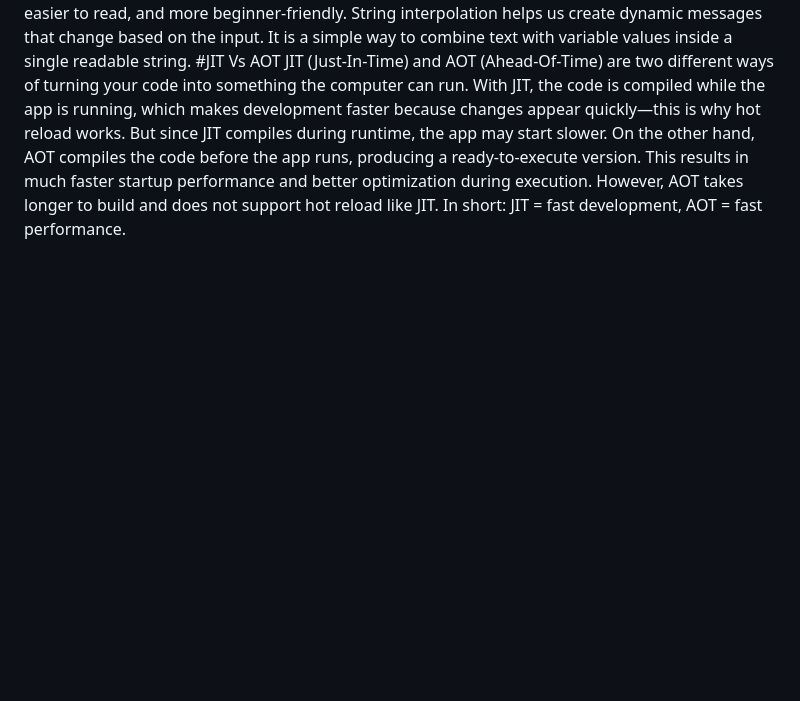
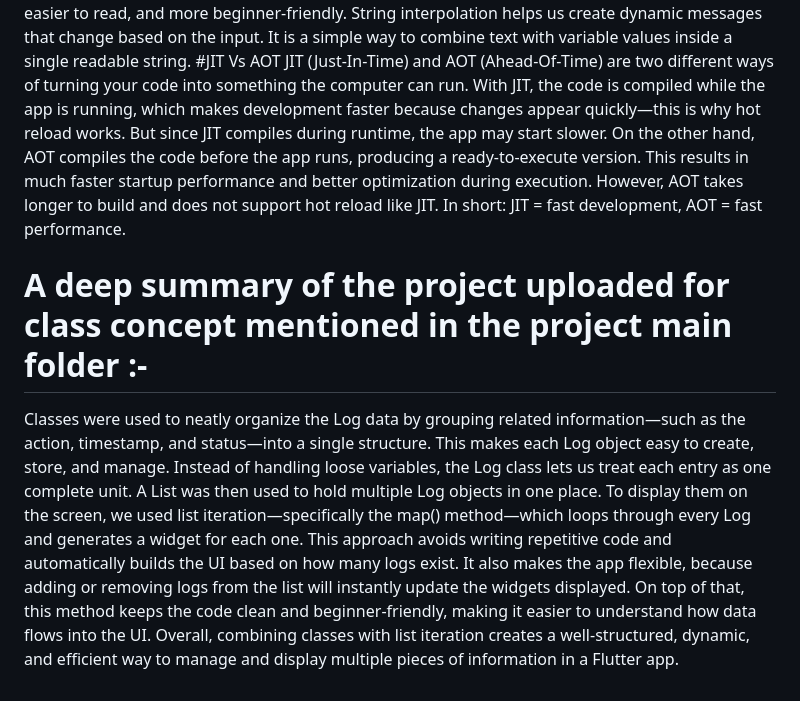
Before and after one commit to farhaansheriff715-beep/Cyberlog, a Markdown page: README.md, the part around the change. Drawn GitHub-style; blank space fills up the shorter version.

```diff
--- a/README.md
+++ b/README.md
@@ -157,8 +157,8 @@ This results in much faster startup performance and better optimization during e
 However, AOT takes longer to build and does not support hot reload like JIT.
 In short: JIT = fast development, AOT = fast performance.
 
-
-
+# A deep summary of the project uploaded for class concept mentioned in the project main folder :-
+Classes were used to neatly organize the Log data by grouping related information—such as the action, timestamp, and status—into a single structure. This makes each Log object easy to create, store, and manage. Instead of handling loose variables, the Log class lets us treat each entry as one complete unit. A List was then used to hold multiple Log objects in one place. To display them on the screen, we used list iteration—specifically the map() method—which loops through every Log and generates a widget for each one. This approach avoids writing repetitive code and automatically builds the UI based on how many logs exist. It also makes the app flexible, because adding or removing logs from the list will instantly update the widgets displayed. On top of that, this method keeps the code clean and beginner-friendly, making it easier to understand how data flows into the UI. Overall, combining classes with list iteration creates a well-structured, dynamic, and efficient way to manage and display multiple pieces of information in a Flutter app.
 
 
 
```
